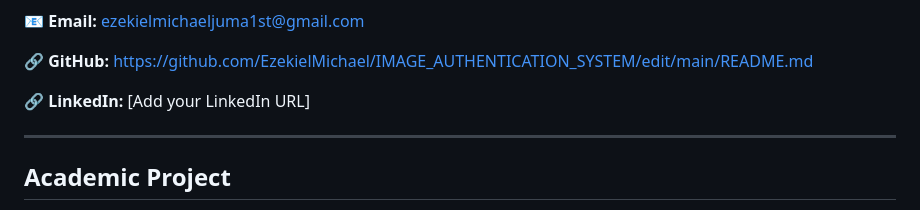
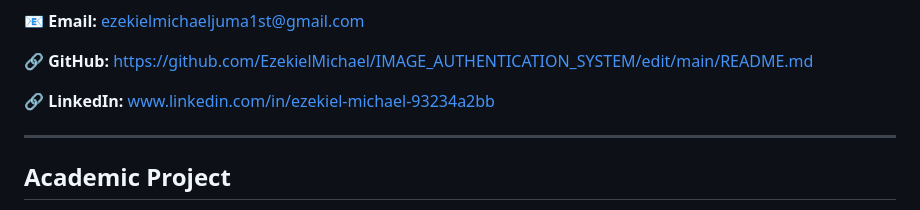
Before and after one commit to EzekielMichael/IMAGE_AUTHENTICATION_SYSTEM, a Markdown page: README.md, the part around the change. GitHub-like rendering.

Commit message:
linked in added

```diff
--- a/README.md
+++ b/README.md
@@ -516,7 +516,7 @@ BSc in Cyber Security and Digital Forensics Engineering
 
 🔗 **GitHub:** https://github.com/EzekielMichael/IMAGE_AUTHENTICATION_SYSTEM/edit/main/README.md
 
-🔗 **LinkedIn:** [Add your LinkedIn URL]
+🔗 **LinkedIn:** www.linkedin.com/in/ezekiel-michael-93234a2bb
 
 ---
 
```
